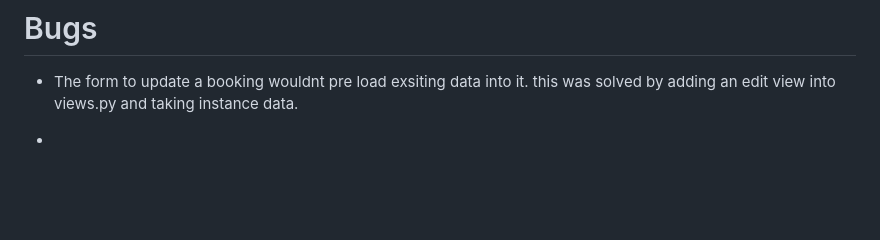
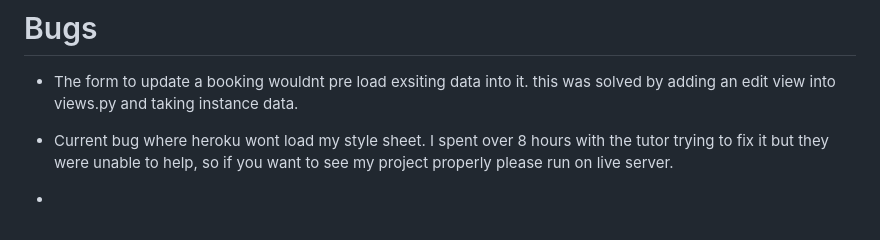
Before and after one commit to t-hullis/Restaurant-Booking-System, a Markdown page: README.md, the part around the change. Drawn GitHub-style; blank space fills up the shorter version.

```diff
--- a/README.md
+++ b/README.md
@@ -170,5 +170,6 @@ This project has been deoplyed on heroku.
 
 # Bugs
 - The form to update a booking wouldnt pre load exsiting data into it. this was solved by adding an edit view into views.py and taking instance data.
+- Current bug where heroku wont load my style sheet. I spent over 8 hours with the tutor trying to fix it but they were unable to help, so if you want to see my project properly please run on live server.
 
 -
```
